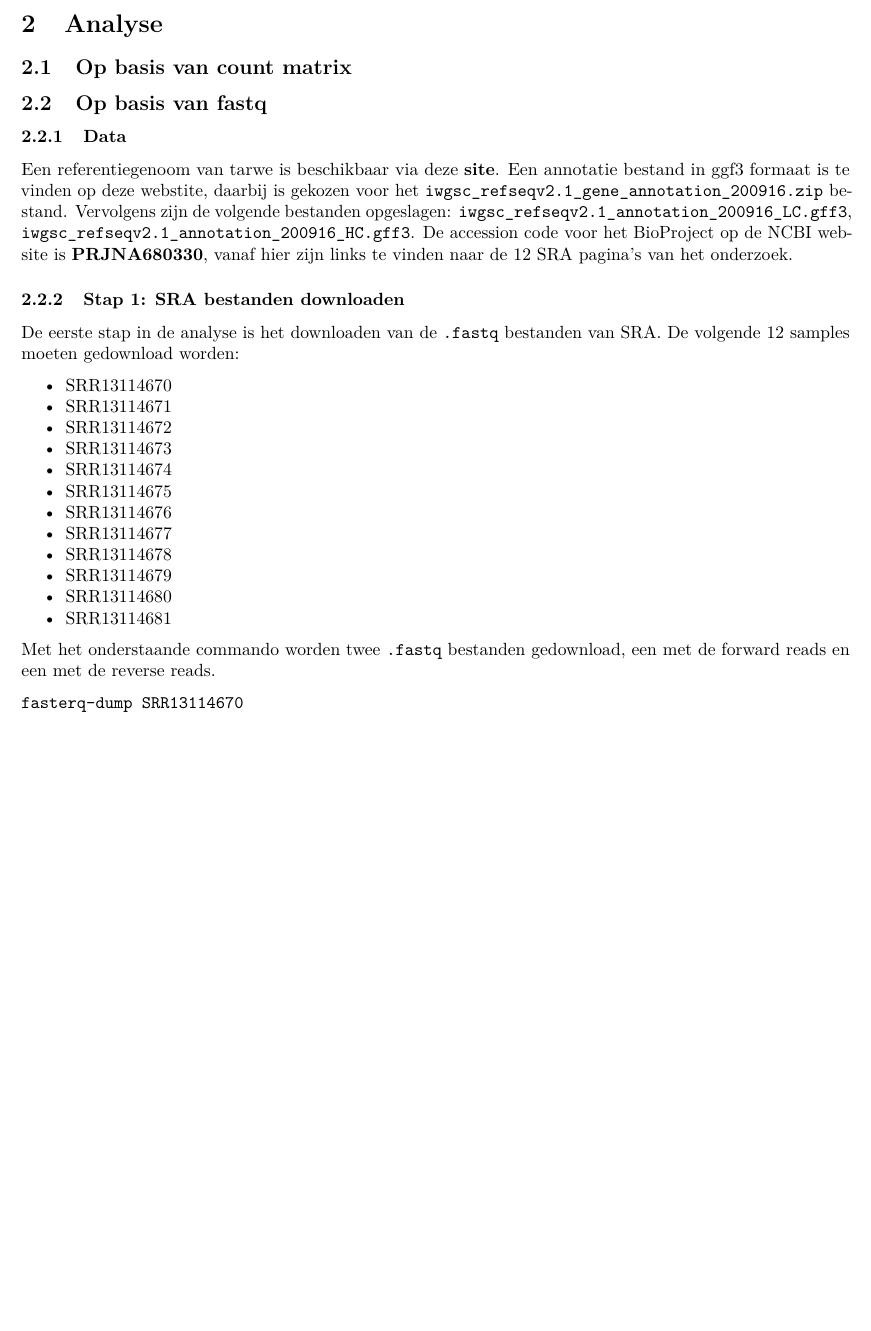
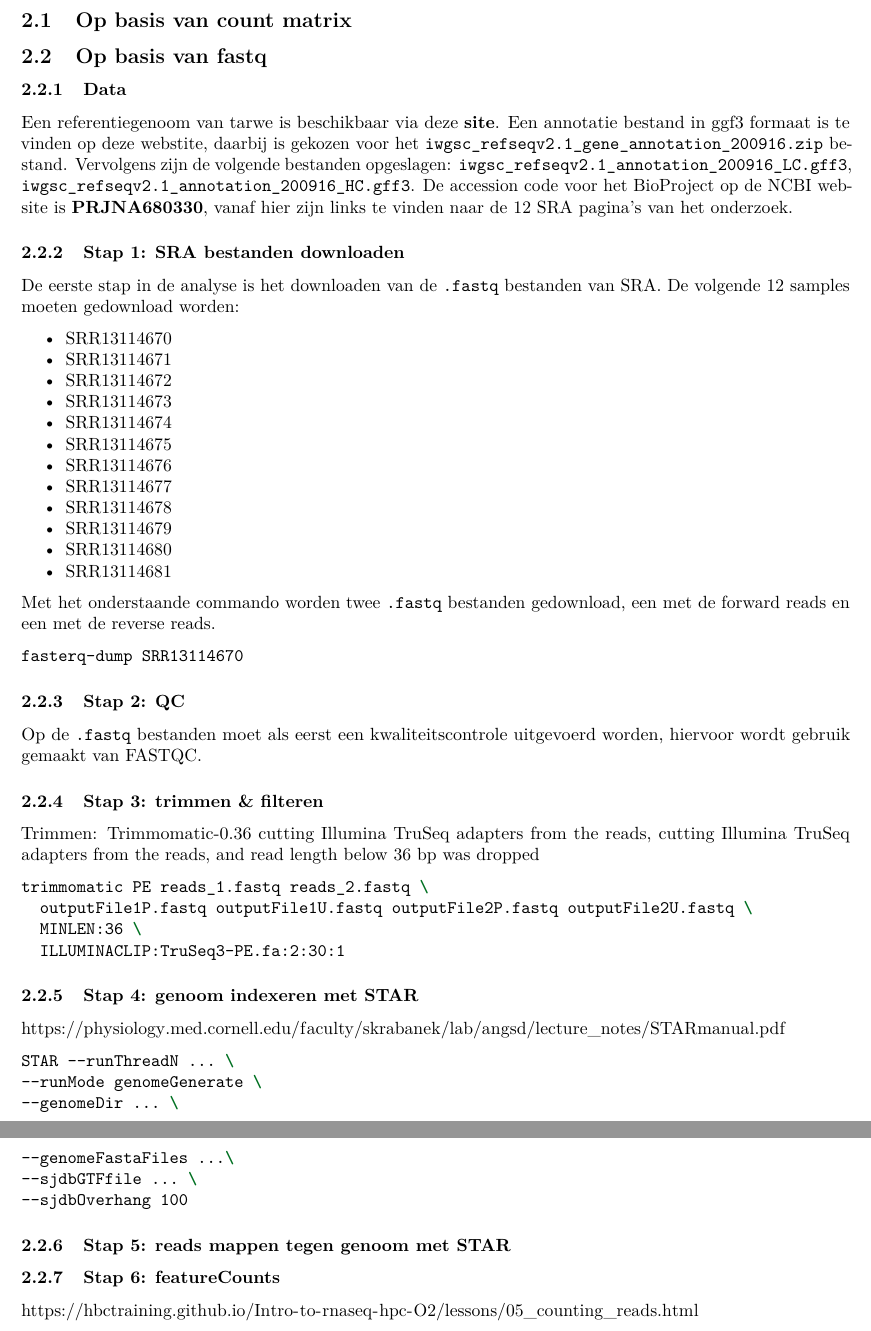
Before and after one commit to Douwe-m/CapstoneProject, an R Markdown document (labjournaal.Rmd): part of page 3 of 3 before the commit and two parts of pages 3 and 4 of 4 after it, the two joined at a grey line, cut at the place of the change, the shorter picture padded with empty space. The pictures show the output file labjournaal.pdf that the author committed with the source.

Commit message:
stap 2 bewerkt

````diff
--- a/labjournaal.Rmd
+++ b/labjournaal.Rmd
@@ -59,3 +59,34 @@ Met het onderstaande commando worden twee `.fastq` bestanden gedownload, een met
 ```{bash, eval=FALSE}
 fasterq-dump SRR13114670
 ```
+
+### Stap 2: QC
+Op de `.fastq` bestanden moet als eerst een kwaliteitscontrole uitgevoerd worden, hiervoor wordt gebruik gemaakt van FASTQC.
+
+### Stap 3: trimmen & filteren
+Trimmen: Trimmomatic-0.36 cutting Illumina TruSeq adapters from the reads, cutting Illumina TruSeq adapters from the reads, and read length below 36 bp was dropped
+
+```{bash, eval=FALSE}
+trimmomatic PE reads_1.fastq reads_2.fastq \
+  outputFile1P.fastq outputFile1U.fastq outputFile2P.fastq outputFile2U.fastq \
+  MINLEN:36 \
+  ILLUMINACLIP:TruSeq3-PE.fa:2:30:1
+```
+
+
+### Stap 4: genoom indexeren met STAR
+https://physiology.med.cornell.edu/faculty/skrabanek/lab/angsd/lecture_notes/STARmanual.pdf
+```{bash, eval=FALSE}
+STAR --runThreadN ... \
+--runMode genomeGenerate \
+--genomeDir ... \
+--genomeFastaFiles ...\
+--sjdbGTFfile ... \
+--sjdbOverhang 100
+
+```
+
+### Stap 5: reads mappen tegen genoom met STAR
+
+### Stap 6: featureCounts
+https://hbctraining.github.io/Intro-to-rnaseq-hpc-O2/lessons/05_counting_reads.html
````
Also changed, not shown: labjournaal.pdf.
